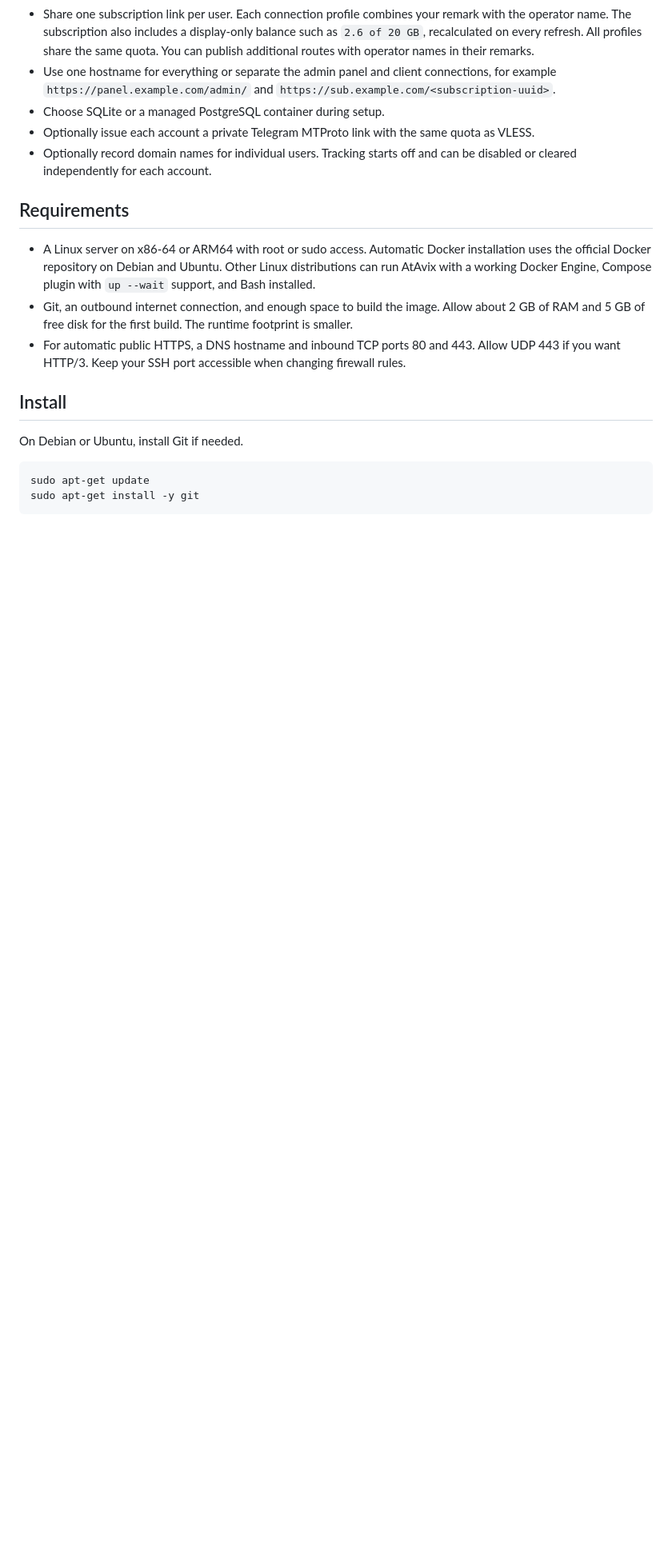
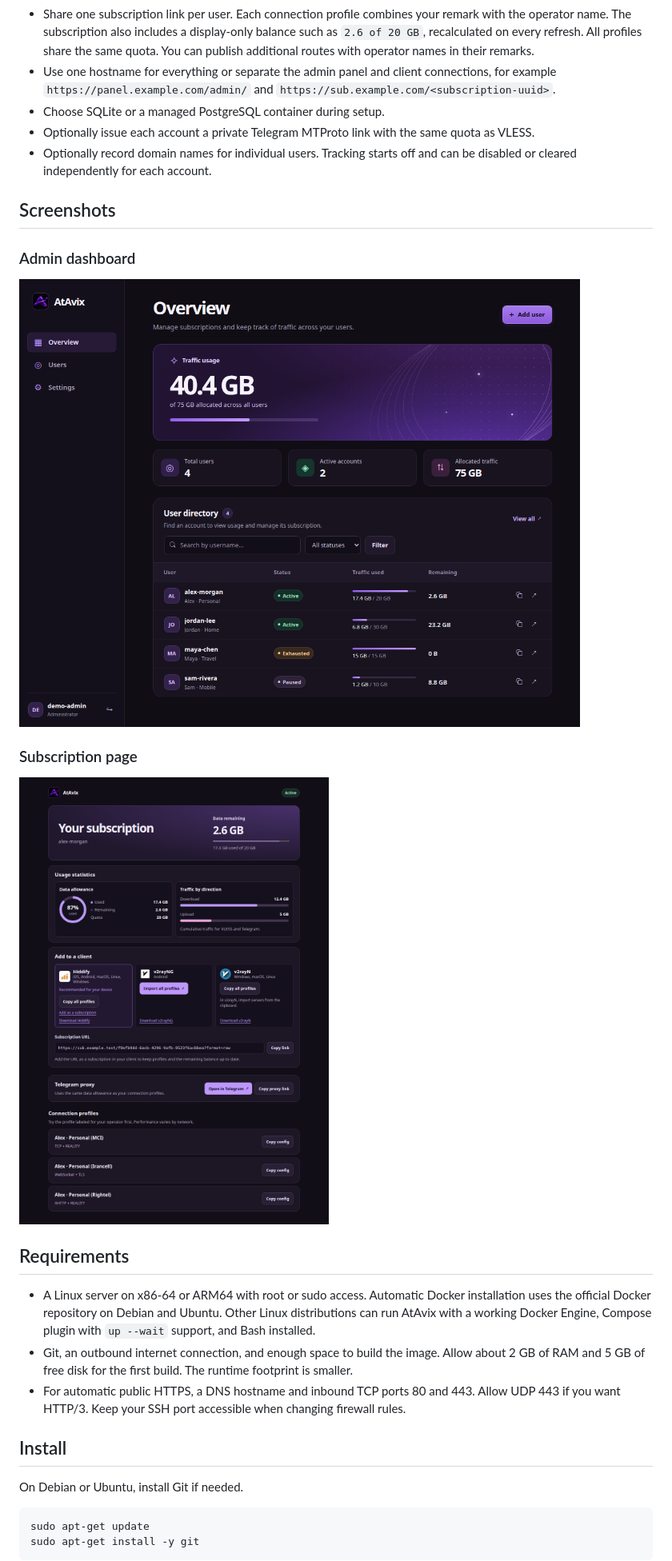
Before and after one commit to Atila-Pasha/AtAvix, a Markdown page: README.md, the part around one of its changes. Shown at 80% size. Rendered like a GitHub page; pictures changed too: docs/images/admin-dashboard.png (added), docs/images/subscription-page.png (added); blank space fills up the shorter version.

Commit message:
Brand AtAvix pages and document the interface with screenshots

```diff
--- a/README.md
+++ b/README.md
@@ -10,6 +12,16 @@ AtAvix is a self-hosted control panel for VLESS subscriptions. The English-langu
 - Choose SQLite or a managed PostgreSQL container during setup.
 - Optionally issue each account a private Telegram MTProto link with the same quota as VLESS.
 - Optionally record domain names for individual users. Tracking starts off and can be disabled or cleared independently for each account.
+
+## Screenshots
+
+### Admin dashboard
+
+![AtAvix admin dashboard with the traffic summary and user directory](docs/images/admin-dashboard.png)
+
+### Subscription page
+
+![AtAvix subscription page with usage charts, client import options, and connection profiles](docs/images/subscription-page.png)
 
 ## Requirements
 
```
Also changed, not shown: other parts of README.md (+2 -0 lines), 9 other files.
